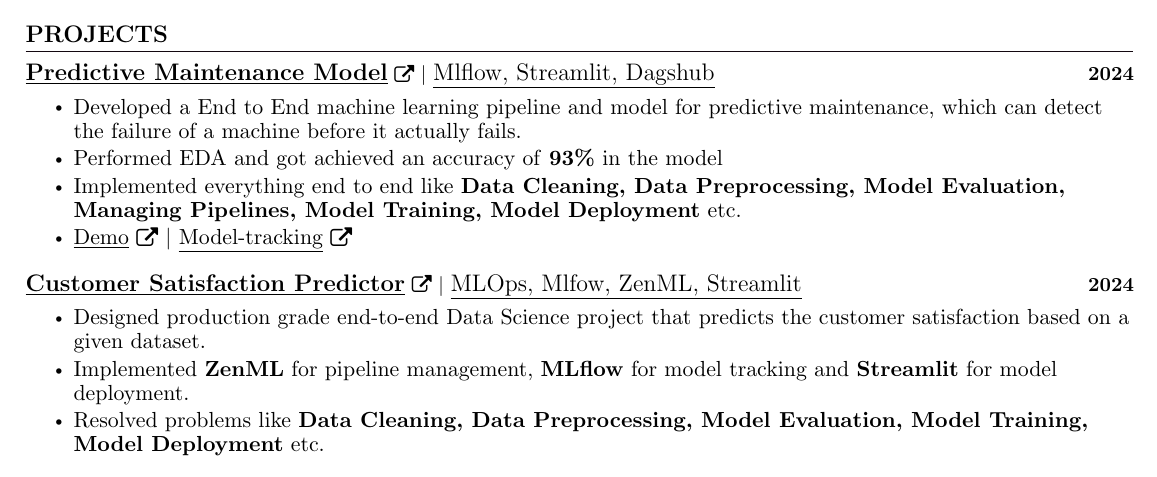
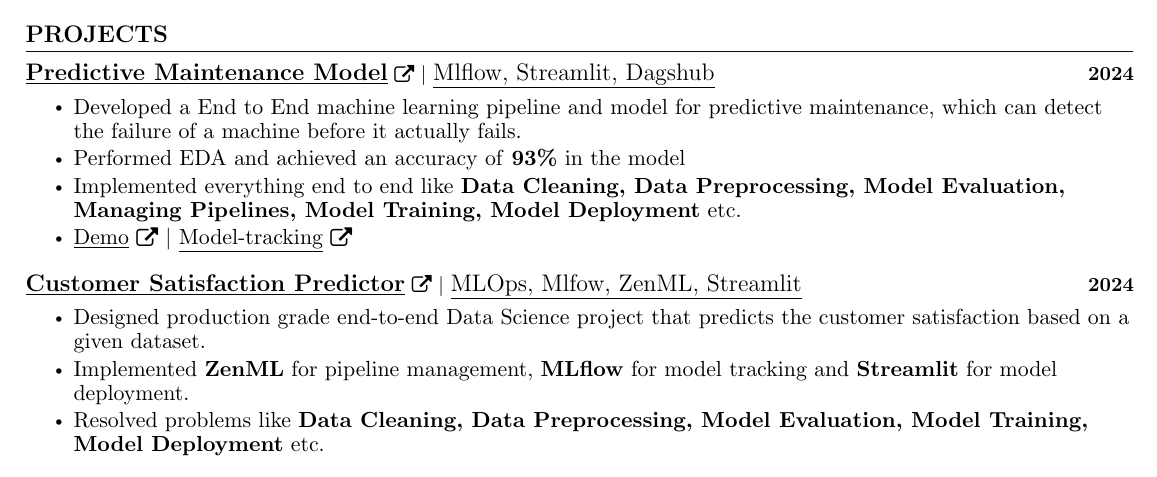
Before and after one commit to typhonshambo/resume, a LaTeX document (main.tex): part of page 1 of 2, cut so that both start at the same text. Compiled offline with pdfLaTeX.

Commit message:
Update main.tex

```diff
--- a/main.tex
+++ b/main.tex
@@ -207,7 +207,7 @@
         {\href{https://github.com/typhonshambo/End-to-End-ML-Pipeline-for-Predictive-Maintenance/tree/main}{\textbf{\large{\underline{\textbf{Predictive Maintenance Model}}}} \href{Project Link}{\raisebox{-0.1\height}\faExternalLink }} $|$ \large{\underline{Mlflow, Streamlit, Dagshub}}}{2024}\\
         \resumeItemListStart
           \resumeItem{\normalsize{Developed a End to End machine learning pipeline and model for predictive maintenance, which can detect the failure of a machine before it actually fails.}}
-          \resumeItem{\normalsize{Performed EDA and got achieved an accuracy of \textbf{93\%} in the model}}
+          \resumeItem{\normalsize{Performed EDA and achieved an accuracy of \textbf{93\%} in the model}}
           \resumeItem{\normalsize{Implemented everything end to end like \textbf{Data Cleaning, Data Preprocessing, Model Evaluation, Managing Pipelines, Model Training, Model Deployment} etc.}}
 
 
```
